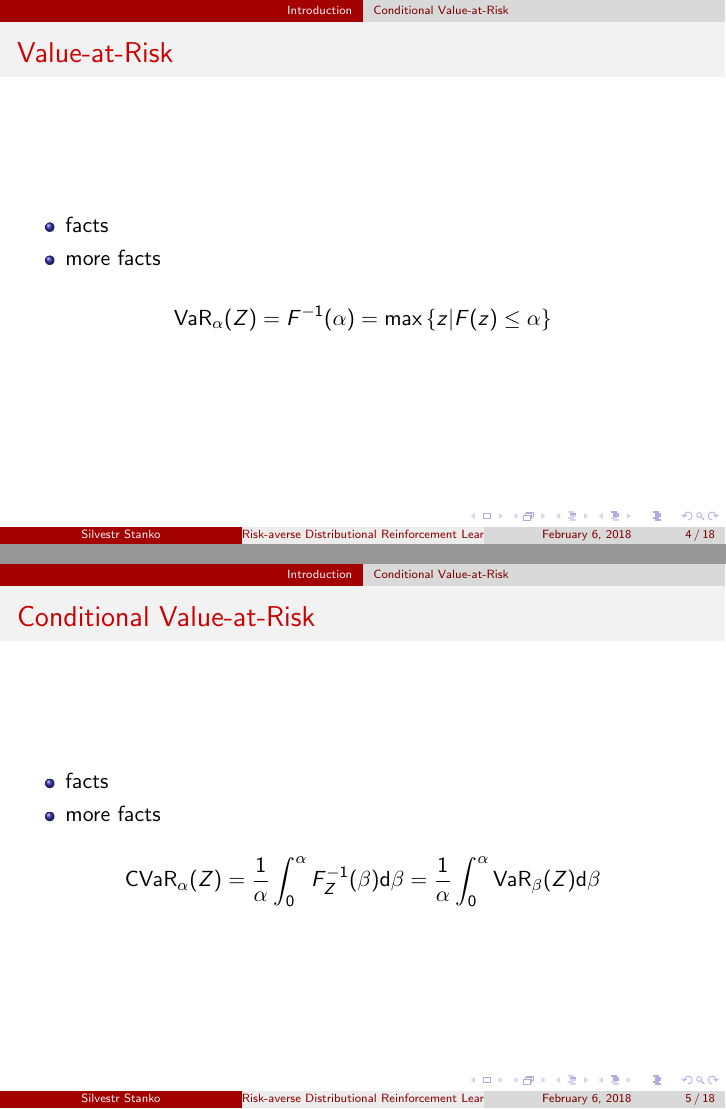
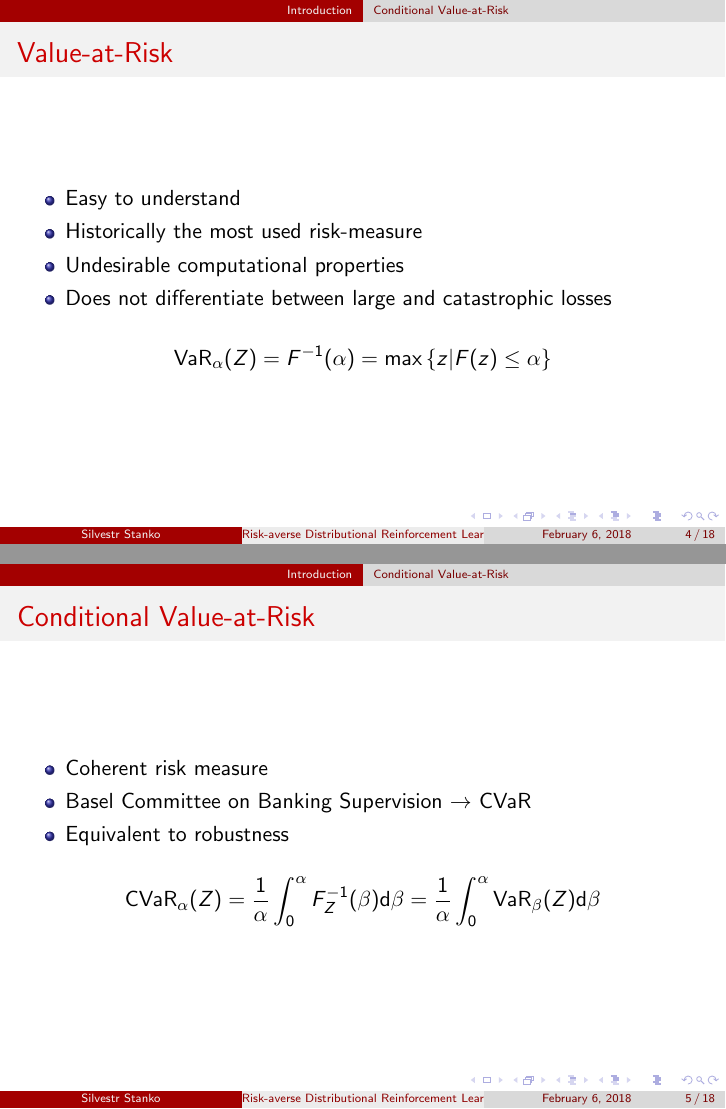
Before and after one commit to Silvicek/cvar-rl-thesis, LaTeX slides (presentation/pres.tex): pages 4 and 5 of 18, joined at a grey line. Compiled offline with pdfLaTeX.

Commit message:
first presentation finalized

```diff
--- a/presentation/pres.tex
+++ b/presentation/pres.tex
@@ -139,8 +139,10 @@
 \begin{frame}{Value-at-Risk}
 
 \begin{itemize}
-\item facts
-\item more facts
+\item Easy to understand
+\item Historically the most used risk-measure
+\item Undesirable computational properties
+\item Does not differentiate between large and catastrophic losses
 \end{itemize}
 
 $$
@@ -152,8 +154,9 @@ $$
 \begin{frame}{Conditional Value-at-Risk}
 
 \begin{itemize}
-\item facts
-\item more facts
+\item Coherent risk measure
+\item Basel Committee on Banking Supervision $\to$ CVaR
+\item Equivalent to robustness
 \end{itemize}
 
 $$
```
Also changed, not shown: presentation/pres.pdf, presentation/pres.tex (2 more changed lines).
